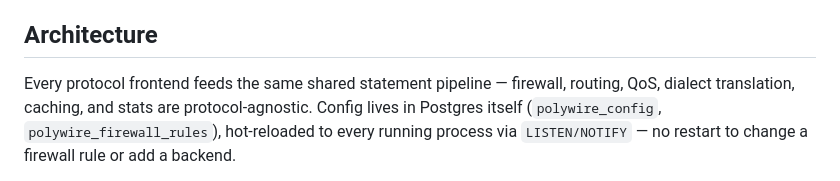
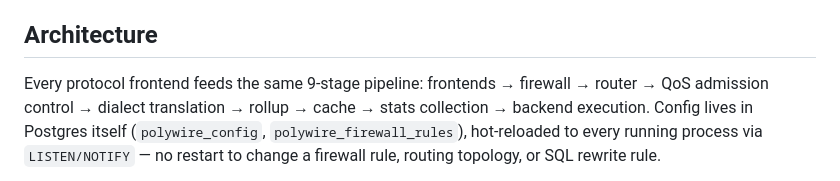
Before and after one commit to polygres26/Wire, a Markdown page: README.md, the part around one of its changes. GitHub-like rendering.

Commit message:
Update README architecture description to match the new diagram
Co-Authored-By: Claude Sonnet 5 <noreply@anthropic.com>

```diff
--- a/README.md
+++ b/README.md
@@ -13,8 +13,9 @@ migration tool moves schema/data behind the scenes.
 
 ## Architecture
 
-Every protocol frontend feeds the same shared statement pipeline — firewall, routing, QoS,
-dialect translation, caching, and stats are protocol-agnostic. Config lives in Postgres itself
-(`polywire_config`, `polywire_firewall_rules`), hot-reloaded to every running process via
-`LISTEN/NOTIFY` — no restart to change a firewall rule or add a backend.
+Every protocol frontend feeds the same 9-stage pipeline: frontends → firewall → router → QoS
+admission control → dialect translation → rollup → cache → stats collection → backend
+execution. Config lives in Postgres itself (`polywire_config`, `polywire_firewall_rules`),
+hot-reloaded to every running process via `LISTEN/NOTIFY` — no restart to change a firewall
+rule, routing topology, or SQL rewrite rule.
 
```
Also changed, not shown: other parts of README.md (+1 -1 lines).
